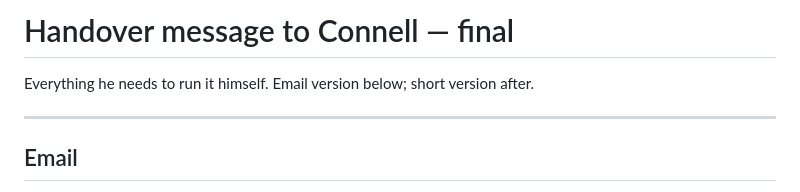
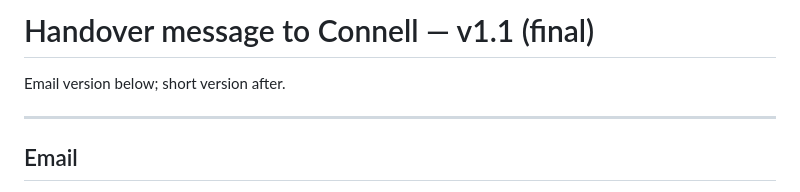
Before and after one commit to CfilmsMedia/crea, a Markdown page: docs/handover-message.md, the part around one of its changes. Rendered like a GitHub page.

```diff
--- a/docs/handover-message.md
+++ b/docs/handover-message.md
@@ -1,6 +1,6 @@
-# Handover message to Connell — final
+# Handover message to Connell — v1.1 (final)
 
-Everything he needs to run it himself. Email version below; short version after.
+Email version below; short version after.
 
 ---
 
```
Also changed, not shown: other parts of docs/handover-message.md (+47 -8 lines).
